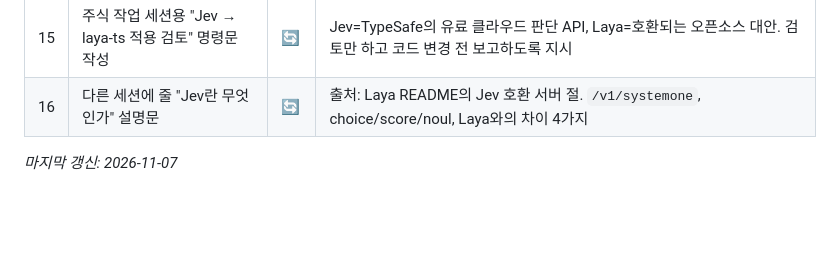
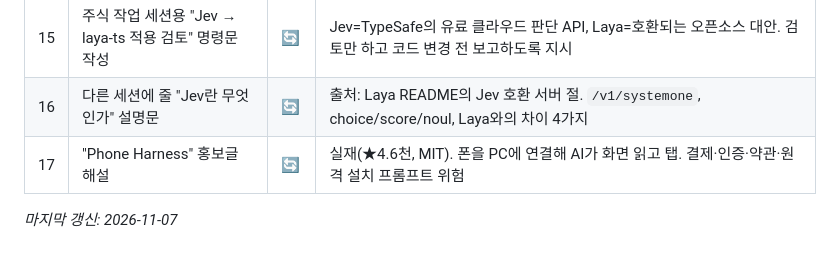
Before and after one commit to pyhgoshift/ai-auto-review, a Markdown page: 대화목차.md, the part around the change. Rendered like a GitHub page; blank space fills up the shorter version.

Commit message:
Update table of contents
Co-Authored-By: Claude Opus 5.5 <noreply@anthropic.com>
Claude-Session: https://claude.ai/code/session_017UK8d8juK5TUgVLZmUiw2b

```diff
--- a/대화목차.md
+++ b/대화목차.md
@@ -27,5 +27,6 @@
 | 14 | 맥 말고 리눅스·핸드폰용 Laya | 🔄 | 작업 환경은 폰이 아니라 클라우드 리눅스(4코어·15GB·GPU 없음). 원본 `laya`(파이썬, 리눅스 CPU) / `laya-ts`(브라우저 WebGPU→WASM, 폰 가능). 모델 다운로드는 huggingface.co 허용 필요 |
 | 15 | 주식 작업 세션용 "Jev → laya-ts 적용 검토" 명령문 작성 | 🔄 | Jev=TypeSafe의 유료 클라우드 판단 API, Laya=호환되는 오픈소스 대안. 검토만 하고 코드 변경 전 보고하도록 지시 |
 | 16 | 다른 세션에 줄 "Jev란 무엇인가" 설명문 | 🔄 | 출처: Laya README의 Jev 호환 서버 절. `/v1/systemone`, choice/score/noul, Laya와의 차이 4가지 |
+| 17 | "Phone Harness" 홍보글 해설 | 🔄 | 실재(★4.6천, MIT). 폰을 PC에 연결해 AI가 화면 읽고 탭. 결제·인증·약관·원격 설치 프롬프트 위험 |
 
 _마지막 갱신: 2026-11-07_
```
